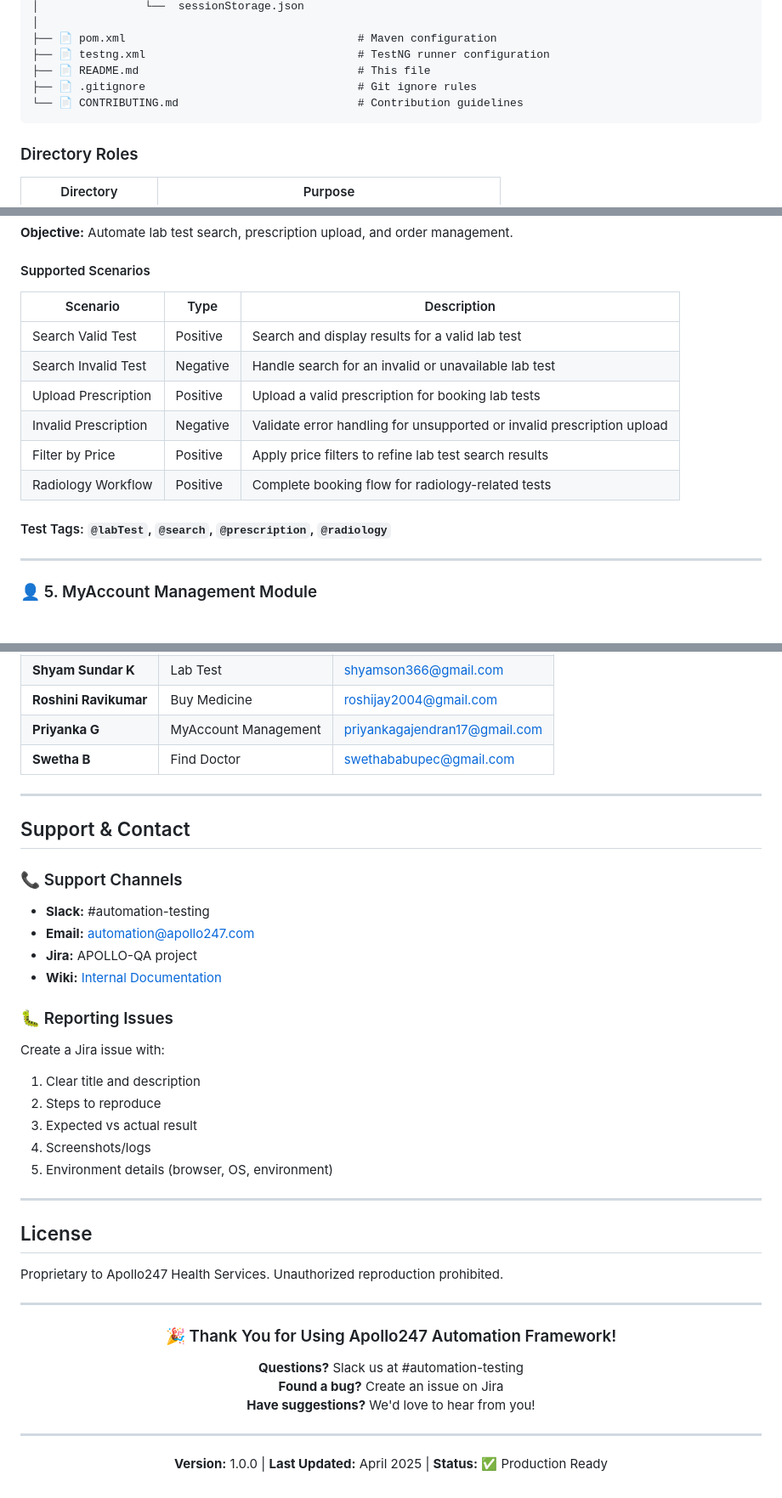
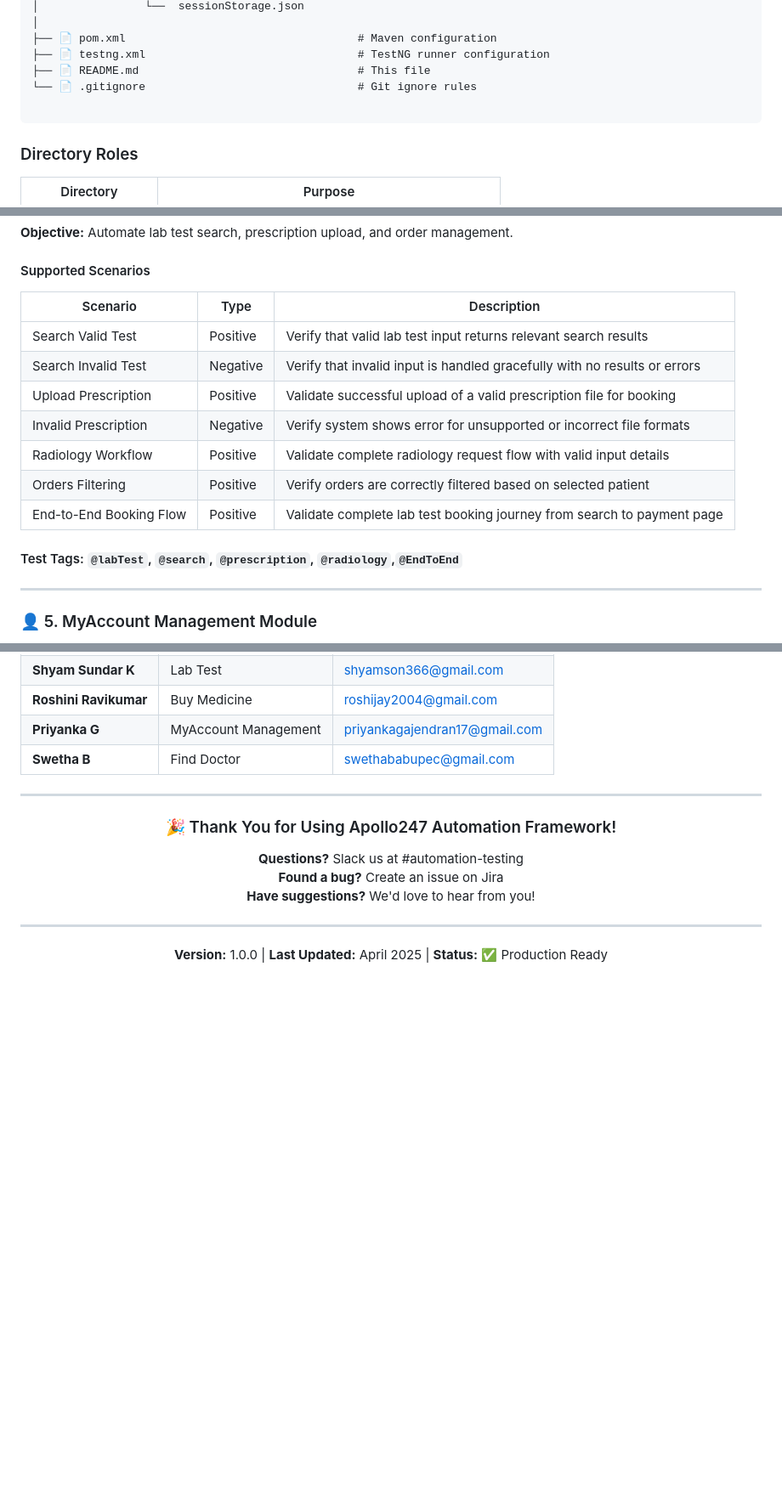
Before and after one commit to ShyamSundarK-2004/Testing-Sprint-Apollo247, a Markdown page: README.md, 3 parts joined by grey strips. Shown at 85% size. Rendered like a GitHub page; blank space fills up the shorter version.

Commit message:
Remove Support & Contact section from README
Removed support and contact information section from README.

````diff
--- a/README.md
+++ b/README.md
@@ -254,8 +253,8 @@ Testing-Sprint-Apollo247/
 ├── 📄 pom.xml                                   # Maven configuration
 ├── 📄 testng.xml                                # TestNG runner configuration
 ├── 📄 README.md                                 # This file
-├── 📄 .gitignore                                # Git ignore rules
-└── 📄 CONTRIBUTING.md                           # Contribution guidelines
+└── 📄 .gitignore                                # Git ignore rules
+
 ```
 
 ### Directory Roles
@@ -340,17 +339,18 @@ Testing-Sprint-Apollo247/
 
 #### Supported Scenarios
 
-| Scenario             | Type     | Description                                                            |
-| -------------------- | -------- | ---------------------------------------------------------------------- |
-| Search Valid Test    | Positive | Search and display results for a valid lab test                        |
-| Search Invalid Test  | Negative | Handle search for an invalid or unavailable lab test                   |
-| Upload Prescription  | Positive | Upload a valid prescription for booking lab tests                      |
-| Invalid Prescription | Negative | Validate error handling for unsupported or invalid prescription upload |
-| Filter by Price      | Positive | Apply price filters to refine lab test search results                  |
-| Radiology Workflow   | Positive | Complete booking flow for radiology-related tests                      |
+| Scenario                | Type     | Description                                                               |
+| ----------------------- | -------- | ------------------------------------------------------------------------- |
+| Search Valid Test       | Positive | Verify that valid lab test input returns relevant search results          |
+| Search Invalid Test     | Negative | Verify that invalid input is handled gracefully with no results or errors |
+| Upload Prescription     | Positive | Validate successful upload of a valid prescription file for booking       |
+| Invalid Prescription    | Negative | Verify system shows error for unsupported or incorrect file formats       |
+| Radiology Workflow      | Positive | Validate complete radiology request flow with valid input details         |
+| Orders Filtering        | Positive | Verify orders are correctly filtered based on selected patient            |
+| End-to-End Booking Flow | Positive | Validate complete lab test booking journey from search to payment page    |
 
 
-#### Test Tags: `@labTest`, `@search`, `@prescription`, `@radiology`
+#### Test Tags: `@labTest`, `@search`, `@prescription`, `@radiology`,`@EndToEnd`
 
 ---
 
@@ -568,32 +568,6 @@ try { element.click(); } catch(Exception e) { }
 
 ---
 
-## Support & Contact
-
-### 📞 Support Channels
-
-- **Slack:** #automation-testing
-- **Email:** automation@apollo247.com
-- **Jira:** APOLLO-QA project
-- **Wiki:** [Internal Documentation](https://wiki.apollo247.com)
-
-### 🐛 Reporting Issues
-
-Create a Jira issue with:
-1. Clear title and description
-2. Steps to reproduce
-3. Expected vs actual result
-4. Screenshots/logs
-5. Environment details (browser, OS, environment)
-
----
-
-## License
-
-Proprietary to Apollo247 Health Services. Unauthorized reproduction prohibited.
-
----
-
 <div align="center">
 
 ### 🎉 Thank You for Using Apollo247 Automation Framework!
````
Also changed, not shown: other parts of README.md (+2 -3 lines).
